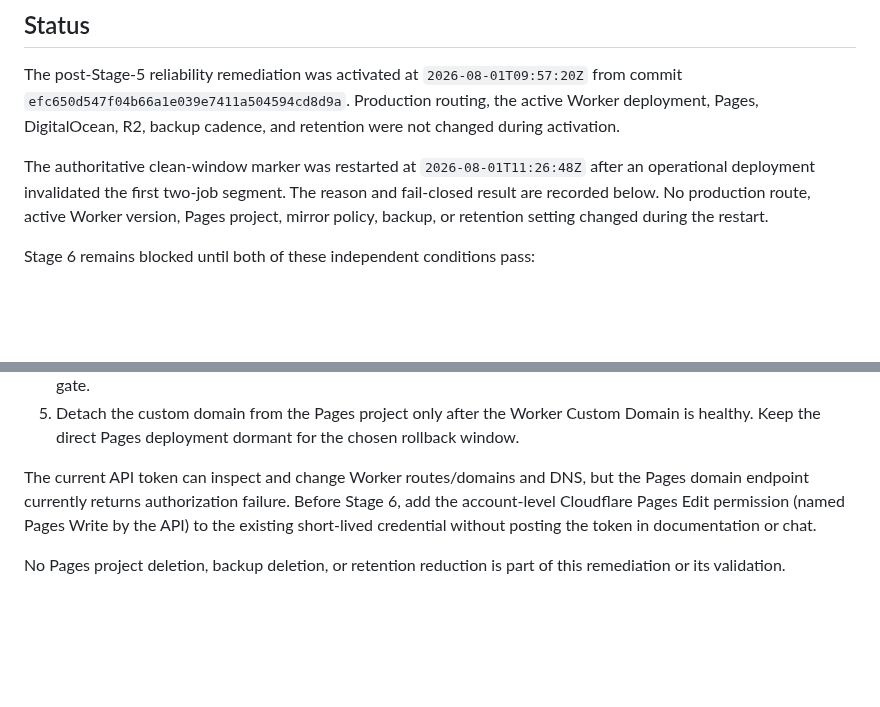
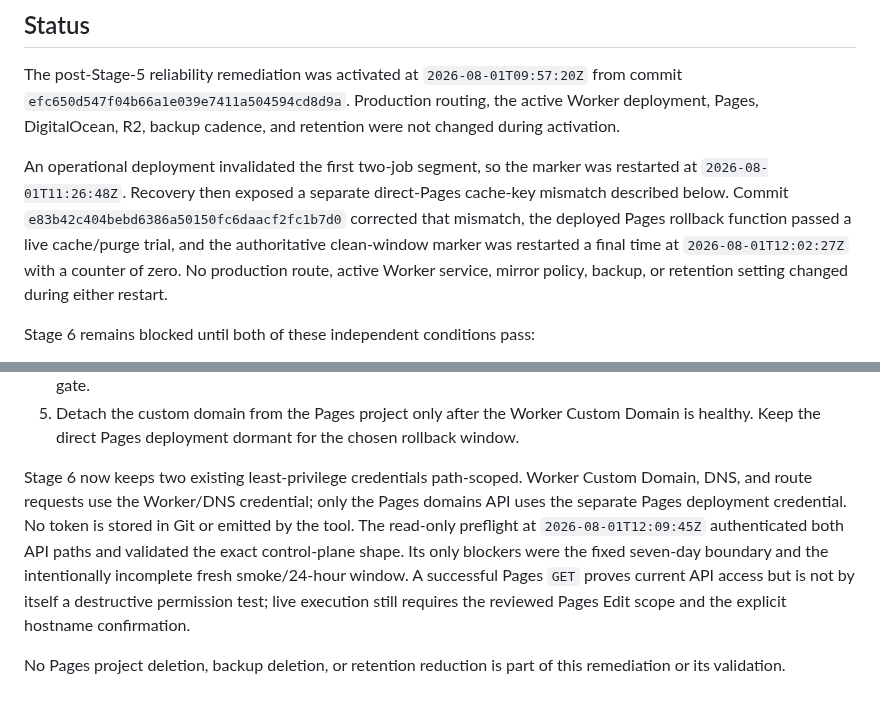
Before and after one commit to 1aeo/allium-deploy, a Markdown page: docs/WORKERS_STATIC_ASSETS_RELIABILITY_REMEDIATION.md, 2 parts joined by grey strips. Rendered like a GitHub page; blank space fills up the shorter version.

```diff
--- a/docs/WORKERS_STATIC_ASSETS_RELIABILITY_REMEDIATION.md
+++ b/docs/WORKERS_STATIC_ASSETS_RELIABILITY_REMEDIATION.md
@@ -7,11 +7,15 @@ The post-Stage-5 reliability remediation was activated at
 Production routing, the active Worker deployment, Pages, DigitalOcean, R2,
 backup cadence, and retention were not changed during activation.
 
-The authoritative clean-window marker was restarted at
-`2026-08-01T11:26:48Z` after an operational deployment invalidated the first
-two-job segment. The reason and fail-closed result are recorded below. No
-production route, active Worker version, Pages project, mirror policy, backup,
-or retention setting changed during the restart.
+An operational deployment invalidated the first two-job segment, so the marker
+was restarted at `2026-08-01T11:26:48Z`. Recovery then exposed a separate
+direct-Pages cache-key mismatch described below. Commit
+`e83b42c404bebd6386a50150fc6daacf2fc1b7d0` corrected that mismatch, the
+deployed Pages rollback function passed a live cache/purge trial, and the
+authoritative clean-window marker was restarted a final time at
+`2026-08-01T12:02:27Z` with a counter of zero. No production route, active
+Worker service, mirror policy, backup, or retention setting changed during
+either restart.
 
 Stage 6 remains blocked until both of these independent conditions pass:
 
@@ -265,11 +330,16 @@ the current Pages CNAME and broad Worker route:
    Domain is healthy. Keep the direct Pages deployment dormant for the chosen
    rollback window.
 
-The current API token can inspect and change Worker routes/domains and DNS, but
-the Pages domain endpoint currently returns authorization failure. Before
-Stage 6, add the account-level Cloudflare Pages Edit permission (named Pages
-Write by the API) to the existing short-lived credential without posting the
-token in documentation or chat.
+Stage 6 now keeps two existing least-privilege credentials path-scoped. Worker
+Custom Domain, DNS, and route requests use the Worker/DNS credential; only the
+Pages domains API uses the separate Pages deployment credential. No token is
+stored in Git or emitted by the tool. The read-only preflight at
+`2026-08-01T12:09:45Z` authenticated both API paths and validated the exact
+control-plane shape. Its only blockers were the fixed seven-day boundary and
+the intentionally incomplete fresh smoke/24-hour window. A successful Pages
+`GET` proves current API access but is not by itself a destructive permission
+test; live execution still requires the reviewed Pages Edit scope and the
+explicit hostname confirmation.
 
 No Pages project deletion, backup deletion, or retention reduction is part of
 this remediation or its validation.
```
Also changed, not shown: other parts of docs/WORKERS_STATIC_ASSETS_RELIABILITY_REMEDIATION.md (+65 -4 lines), docs/WORKERS_STATIC_ASSETS_MIGRATION_PLAN.md (+26 -21 lines), docs/WORKERS_STATIC_ASSETS_STAGE6_READINESS.md (+29 -12 lines).
